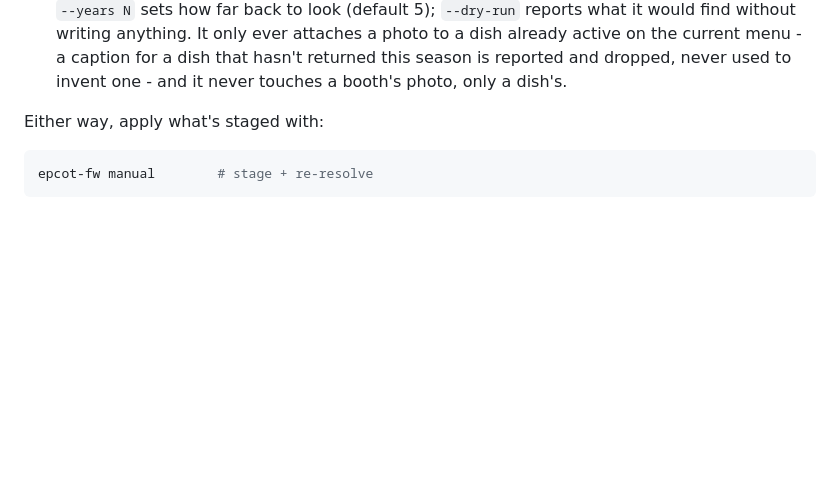
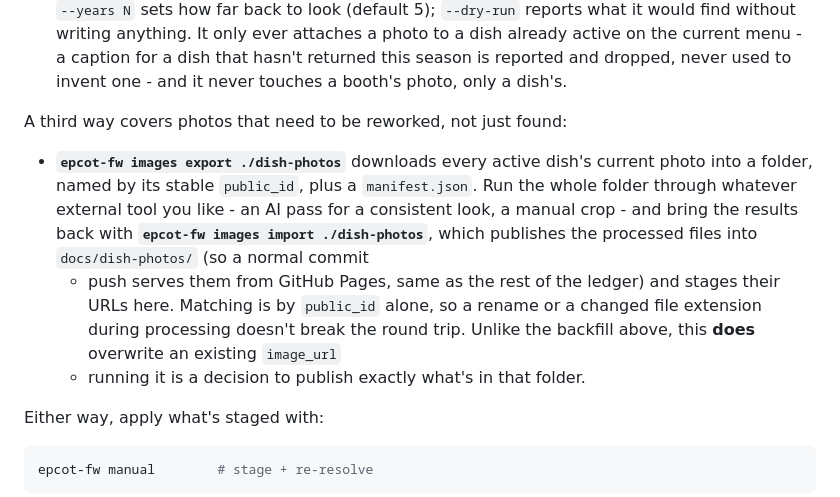
Before and after one commit to Thanatos-id/Epcot-FnW, a Markdown page: data/manual/README.md, the part around the change. GitHub-like rendering; blank space fills up the shorter version.

Commit message:
Document the images export/import round trip in data/manual/README.md.

```diff
--- a/data/manual/README.md
+++ b/data/manual/README.md
@@ -19,6 +19,20 @@ most often `image_url`. Two ways it gets filled:
   on the current menu - a caption for a dish that hasn't returned this
   season is reported and dropped, never used to invent one - and it never
   touches a booth's photo, only a dish's.
+
+A third way covers photos that need to be reworked, not just found:
+
+- **`epcot-fw images export ./dish-photos`** downloads every active dish's
+  current photo into a folder, named by its stable `public_id`, plus a
+  `manifest.json`. Run the whole folder through whatever external tool you
+  like - an AI pass for a consistent look, a manual crop - and bring the
+  results back with **`epcot-fw images import ./dish-photos`**, which
+  publishes the processed files into `docs/dish-photos/` (so a normal commit
+  + push serves them from GitHub Pages, same as the rest of the ledger) and
+  stages their URLs here. Matching is by `public_id` alone, so a rename or a
+  changed file extension during processing doesn't break the round trip.
+  Unlike the backfill above, this **does** overwrite an existing `image_url`
+  - running it is a decision to publish exactly what's in that folder.
 
 Either way, apply what's staged with:
 
```
